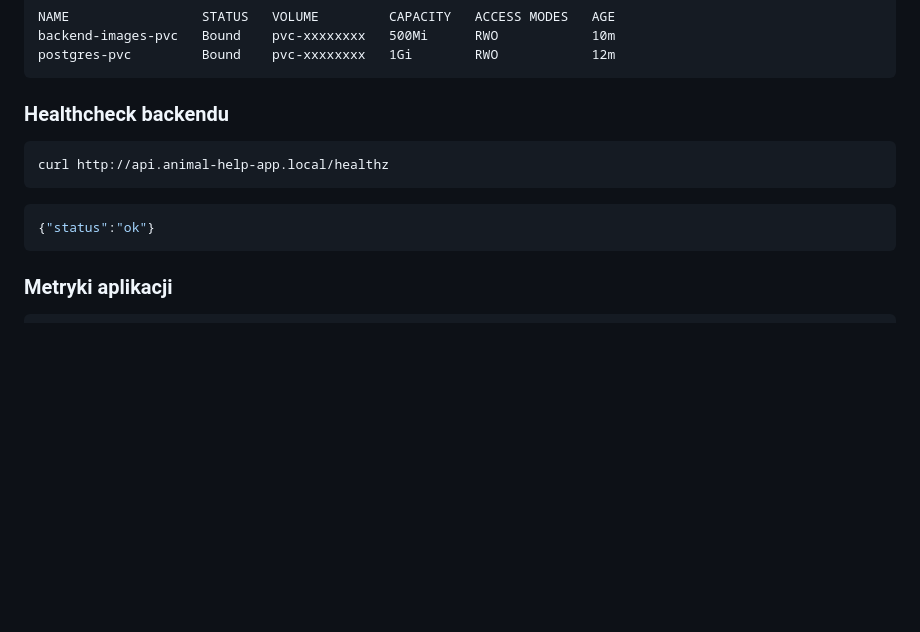
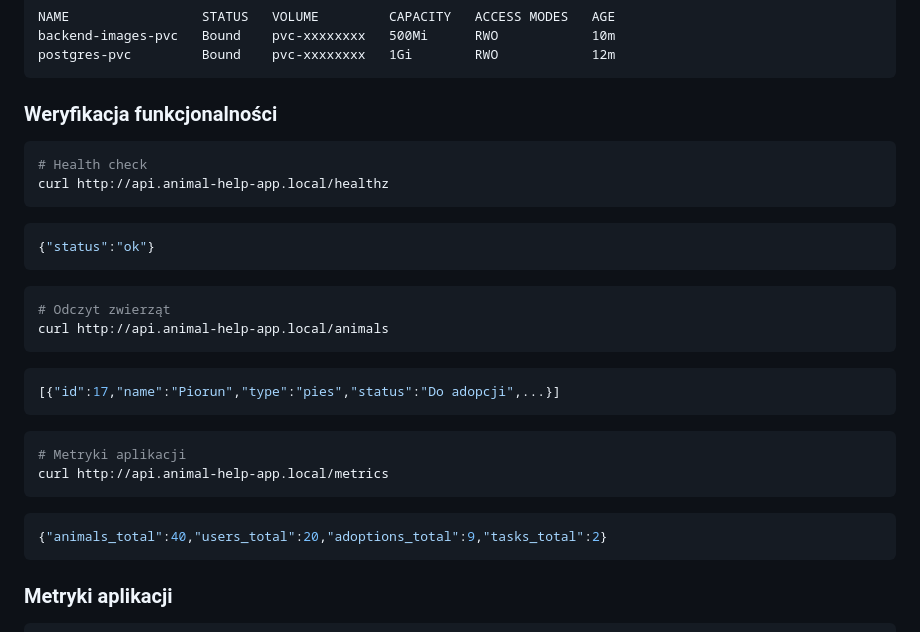
Before and after one commit to jpolchowska/animal-help-app, a Markdown page: CHECKLIST.md, the part around the change. Rendered like a GitHub page; blank space fills up the shorter version.

Commit message:
docs: add curl verification commands to CHECKLIST

````diff
--- a/CHECKLIST.md
+++ b/CHECKLIST.md
@@ -155,14 +155,30 @@ backend-images-pvc   Bound    pvc-xxxxxxxx   500Mi      RWO            10m
 postgres-pvc         Bound    pvc-xxxxxxxx   1Gi        RWO            12m
 ```
 
-### Healthcheck backendu
+### Weryfikacja funkcjonalności
 
 ```bash
+# Health check
 curl http://api.animal-help-app.local/healthz
 ```
-
 ```json
 {"status":"ok"}
+```
+
+```bash
+# Odczyt zwierząt
+curl http://api.animal-help-app.local/animals
+```
+```json
+[{"id":17,"name":"Piorun","type":"pies","status":"Do adopcji",...}]
+```
+
+```bash
+# Metryki aplikacji
+curl http://api.animal-help-app.local/metrics
+```
+```json
+{"animals_total":40,"users_total":20,"adoptions_total":9,"tasks_total":2}
 ```
 
 ### Metryki aplikacji
````
